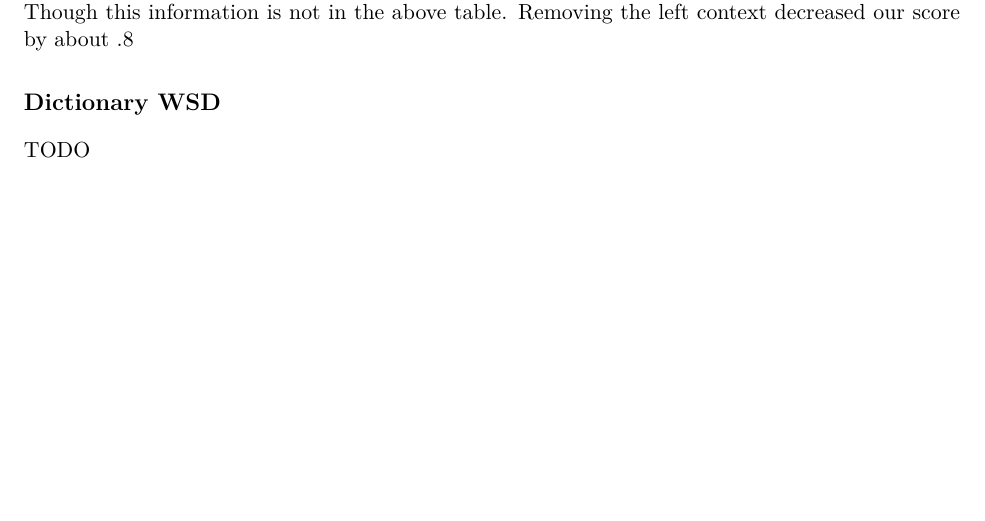
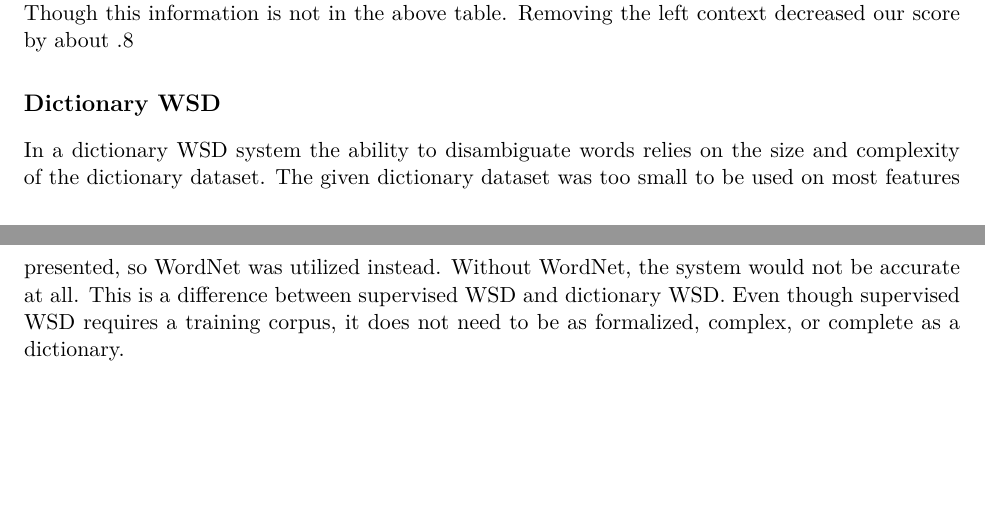
Before and after one commit to itsachen/CS4740-Project-2, a LaTeX document (Report/report.tex): part of page 7 of 7 before the commit and two parts of pages 7 and 8 of 8 after it, the two joined at a grey line, cut so that both start at the same text, the shorter picture padded with empty space. Compiled offline with pdfLaTeX.

Commit message:
FUUUUUUUUUUUUUUUUU
Dictionary discussion

```diff
--- a/Report/report.tex
+++ b/Report/report.tex
@@ -307,6 +307,6 @@ A soft score of the process was also calculated, with a threshold of 6.0, no ave
 The three most informative features we have are the previous context, after context, and the target word. By adding in the target word probability we were able to increase our score by almost .4\%. Though this information is not in the above table. Removing the left context decreased our score by about .8% and removing the right context decreased our score by about .5\%
 
 \subsection{Dictionary WSD}
-TODO
+In a dictionary WSD system the ability to disambiguate words relies on the size and complexity of the dictionary dataset. The given dictionary dataset was too small to be used on most features presented, so WordNet was utilized instead. Without WordNet, the system would not be accurate at all. This is a difference between supervised WSD and dictionary WSD. Even though supervised WSD requires a training corpus, it does not need to be as formalized, complex, or complete as a dictionary.
 
 \end{document}
```
